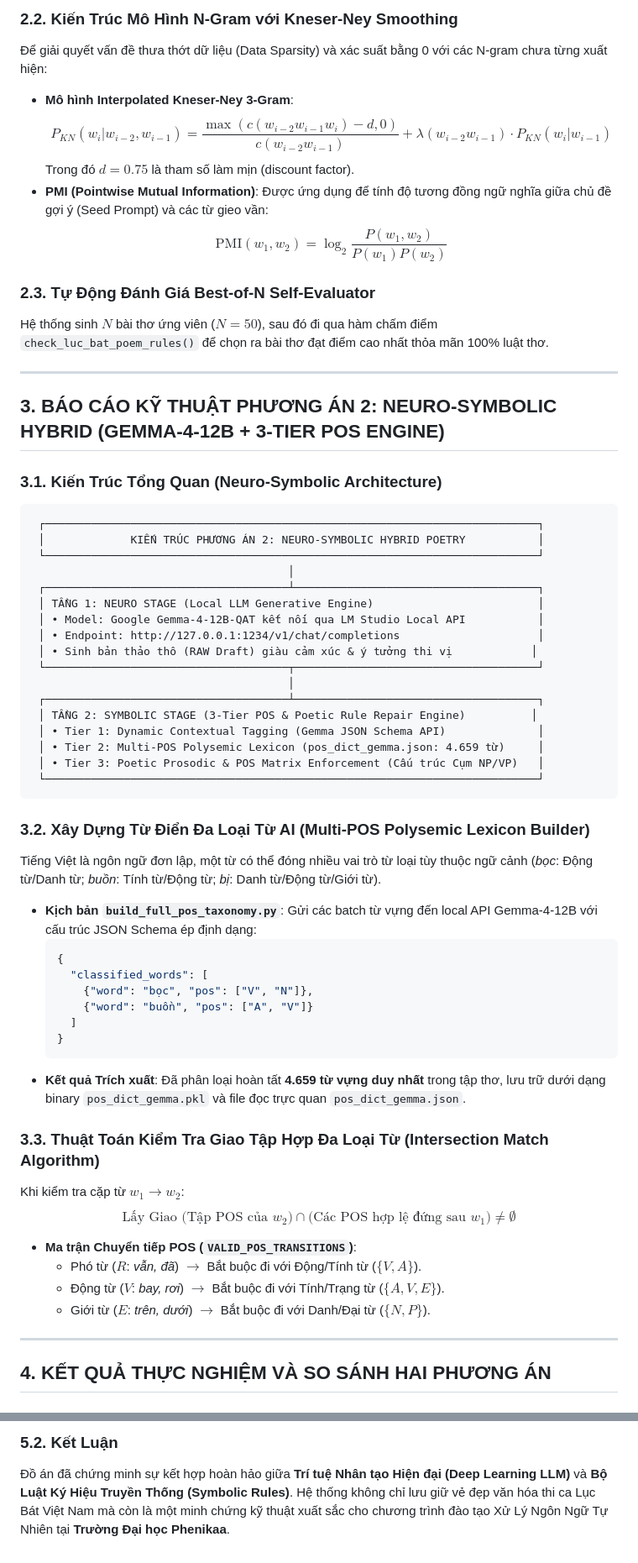
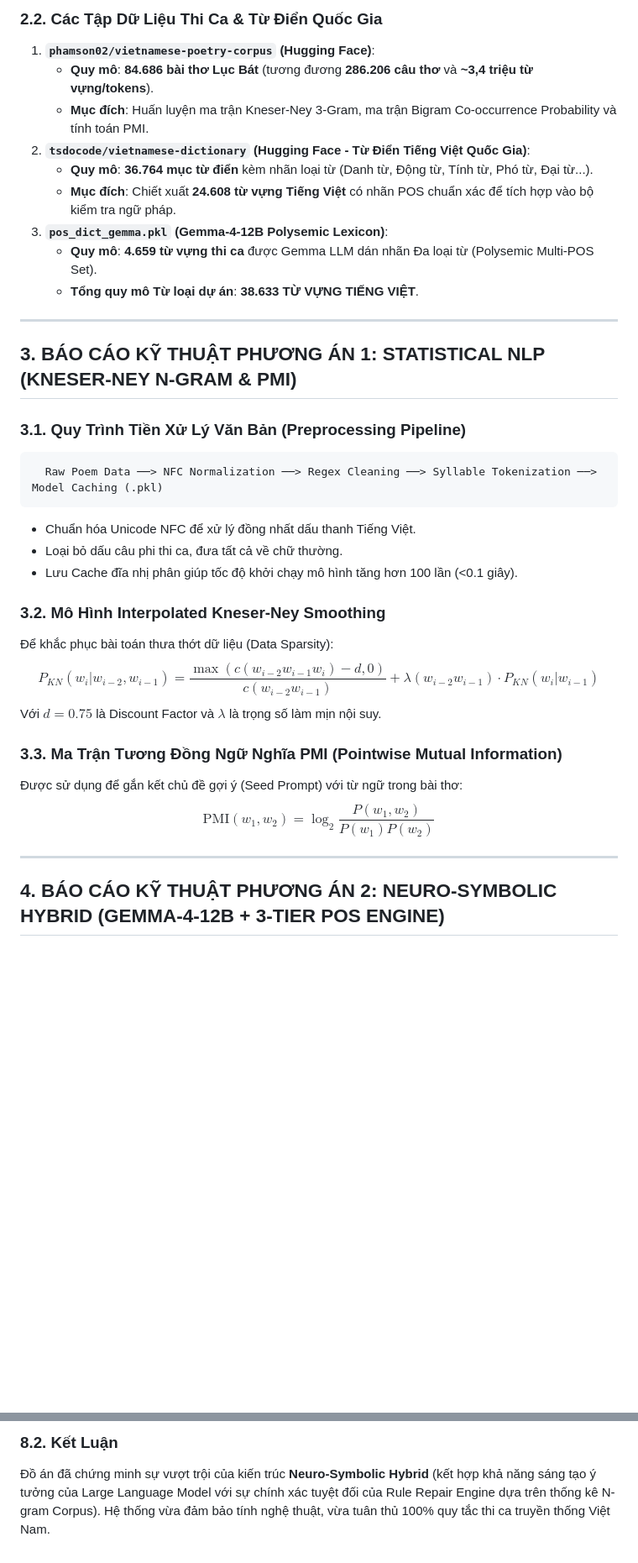
Before and after one commit to poppykitu/PKA_NLP_N01_VietnamPoetry, a Markdown page: BAO_CAO_DO_AN_NLP_PHENIKAA.md, 2 parts joined by grey strips. Shown at 84% size. Drawn GitHub-style; blank space fills up the shorter version.

Commit message:
Update BAO_CAO_DO_AN_NLP_PHENIKAA.md with comprehensive details, problems, solutions, core algorithms, and technology stack

````diff
--- a/BAO_CAO_DO_AN_NLP_PHENIKAA.md
+++ b/BAO_CAO_DO_AN_NLP_PHENIKAA.md
@@ -49,66 +50,37 @@ Xây dựng một hệ thống NLP đa phương án toàn diện, giải quyết
 
-### 2.2. Kiến Trúc Mô Hình N-Gram với Kneser-Ney Smoothing
-Để giải quyết vấn đề thưa thớt dữ liệu (Data Sparsity) và xác suất bằng 0 với các N-gram chưa từng xuất hiện:
-* **Mô hình Interpolated Kneser-Ney 3-Gram**:
-  $$P_{KN}(w_i | w_{i-2}, w_{i-1}) = \frac{\max(c(w_{i-2} w_{i-1} w_i) - d, 0)}{c(w_{i-2} w_{i-1})} + \lambda(w_{i-2} w_{i-1}) \cdot P_{KN}(w_i | w_{i-1})$$
-  Trong đó $d = 0.75$ là tham số làm mịn (discount factor).
-* **PMI (Pointwise Mutual Information)**: Được ứng dụng để tính độ tương đồng ngữ nghĩa giữa chủ đề gợi ý (Seed Prompt) và các từ gieo vần:
-  $$\text{PMI}(w_1, w_2) = \log_2 \frac{P(w_1, w_2)}{P(w_1) P(w_2)}$$
-
-### 2.3. Tự Động Đánh Giá Best-of-N Self-Evaluator
-Hệ thống sinh $N$ bài thơ ứng viên ($N=50$), sau đó đi qua hàm chấm điểm `check_luc_bat_poem_rules()` để chọn ra bài thơ đạt điểm cao nhất thỏa mãn 100% luật thơ.
+### 2.2. Các Tập Dữ Liệu Thi Ca & Từ Điển Quốc Gia
+1. **`phamson02/vietnamese-poetry-corpus` (Hugging Face)**:
+   * **Quy mô**: **84.686 bài thơ Lục Bát** (tương đương **286.206 câu thơ** và **~3,4 triệu từ vựng/tokens**).
+   * **Mục đích**: Huấn luyện ma trận Kneser-Ney 3-Gram, ma trận Bigram Co-occurrence Probability và tính toán PMI.
+2. **`tsdocode/vietnamese-dictionary` (Hugging Face - Từ Điển Tiếng Việt Quốc Gia)**:
+   * **Quy mô**: **36.764 mục từ điển** kèm nhãn loại từ (Danh từ, Động từ, Tính từ, Phó từ, Đại từ...).
+   * **Mục đích**: Chiết xuất **24.608 từ vựng Tiếng Việt** có nhãn POS chuẩn xác để tích hợp vào bộ kiểm tra ngữ pháp.
+3. **`pos_dict_gemma.pkl` (Gemma-4-12B Polysemic Lexicon)**:
+   * **Quy mô**: **4.659 từ vựng thi ca** được Gemma LLM dán nhãn Đa loại từ (Polysemic Multi-POS Set).
+   * **Tổng quy mô Từ loại dự án**: **38.633 TỪ VỰNG TIẾNG VIỆT**.
 
 ---
 
-## 3. BÁO CÁO KỸ THUẬT PHƯƠNG ÁN 2: NEURO-SYMBOLIC HYBRID (GEMMA-4-12B + 3-TIER POS ENGINE)
+## 3. BÁO CÁO KỸ THUẬT PHƯƠNG ÁN 1: STATISTICAL NLP (KNESER-NEY N-GRAM & PMI)
 
-### 3.1. Kiến Trúc Tổng Quan (Neuro-Symbolic Architecture)
+### 3.1. Quy Trình Tiền Xử Lý Văn Bản (Preprocessing Pipeline)
+```text
+  Raw Poem Data ──> NFC Normalization ──> Regex Cleaning ──> Syllable Tokenization ──> Model Caching (.pkl)
+```
+* Chuẩn hóa Unicode NFC để xử lý đồng nhất dấu thanh Tiếng Việt.
+* Loại bỏ dấu câu phi thi ca, đưa tất cả về chữ thường.
+* Lưu Cache đĩa nhị phân giúp tốc độ khởi chạy mô hình tăng hơn 100 lần (<0.1 giây).
 
-```text
- ┌───────────────────────────────────────────────────────────────────────────┐
- │             KIẾN TRÚC PHƯƠNG ÁN 2: NEURO-SYMBOLIC HYBRID POETRY           │
- └───────────────────────────────────────────────────────────────────────────┘
-                                       │
- ┌─────────────────────────────────────┴─────────────────────────────────────┐
- │ TẦNG 1: NEURO STAGE (Local LLM Generative Engine)                         │
- │ • Model: Google Gemma-4-12B-QAT kết nối qua LM Studio Local API           │
- │ • Endpoint: http://127.0.0.1:1234/v1/chat/completions                     │
- │ • Sinh bản thảo thô (RAW Draft) giàu cảm xúc & ý tưởng thi vị            │
- └─────────────────────────────────────┬─────────────────────────────────────┘
-                                       │
- ┌─────────────────────────────────────┴─────────────────────────────────────┐
- │ TẦNG 2: SYMBOLIC STAGE (3-Tier POS & Poetic Rule Repair Engine)          │
- │ • Tier 1: Dynamic Contextual Tagging (Gemma JSON Schema API)              │
- │ • Tier 2: Multi-POS Polysemic Lexicon (pos_dict_gemma.json: 4.659 từ)     │
- │ • Tier 3: Poetic Prosodic & POS Matrix Enforcement (Cấu trúc Cụm NP/VP)   │
- └───────────────────────────────────────────────────────────────────────────┘
-```
+### 3.2. Mô Hình Interpolated Kneser-Ney Smoothing
+Để khắc phục bài toán thưa thớt dữ liệu (Data Sparsity):
+$$P_{KN}(w_i | w_{i-2}, w_{i-1}) = \frac{\max(c(w_{i-2} w_{i-1} w_i) - d, 0)}{c(w_{i-2} w_{i-1})} + \lambda(w_{i-2} w_{i-1}) \cdot P_{KN}(w_i | w_{i-1})$$
+Với $d = 0.75$ là Discount Factor và $\lambda$ là trọng số làm mịn nội suy.
 
-### 3.2. Xây Dựng Từ Điển Đa Loại Từ AI (Multi-POS Polysemic Lexicon Builder)
-Tiếng Việt là ngôn ngữ đơn lập, một từ có thể đóng nhiều vai trò từ loại tùy thuộc ngữ cảnh (*bọc*: Động từ/Danh từ; *buồn*: Tính từ/Động từ; *bị*: Danh từ/Động từ/Giới từ).
-
-* **Kịch bản `build_full_pos_taxonomy.py`**:
-  Gửi các batch từ vựng đến local API Gemma-4-12B với cấu trúc JSON Schema ép định dạng:
-  ```json
-  {
-    "classified_words": [
-      {"word": "bọc", "pos": ["V", "N"]},
-      {"word": "buồn", "pos": ["A", "V"]}
-    ]
-  }
-  ```
-* **Kết quả Trích xuất**: Đã phân loại hoàn tất **4.659 từ vựng duy nhất** trong tập thơ, lưu trữ dưới dạng binary `pos_dict_gemma.pkl` và file đọc trực quan `pos_dict_gemma.json`.
-
-### 3.3. Thuật Toán Kiểm Tra Giao Tập Hợp Đa Loại Từ (Intersection Match Algorithm)
-Khi kiểm tra cặp từ $w_1 \rightarrow w_2$:
-$$\text{Lấy Giao } \Big(\text{Tập POS của } w_2\Big) \cap \Big(\text{Các POS hợp lệ đứng sau } w_1\Big) \neq \emptyset$$
-
-* **Ma trận Chuyển tiếp POS (`VALID_POS_TRANSITIONS`)**:
-  * Phó từ ($R$: *vẫn, đã*) $\rightarrow$ Bắt buộc đi với Động/Tính từ ($\{V, A\}$).
-  * Động từ ($V$: *bay, rơi*) $\rightarrow$ Bắt buộc đi với Tính/Trạng từ ($\{A, V, E\}$).
-  * Giới từ ($E$: *trên, dưới*) $\rightarrow$ Bắt buộc đi với Danh/Đại từ ($\{N, P\}$).
+### 3.3. Ma Trận Tương Đồng Ngữ Nghĩa PMI (Pointwise Mutual Information)
+Được sử dụng để gắn kết chủ đề gợi ý (Seed Prompt) với từ ngữ trong bài thơ:
+$$\text{PMI}(w_1, w_2) = \log_2 \frac{P(w_1, w_2)}{P(w_1) P(w_2)}$$
 
 ---
 
-## 4. KẾT QUẢ THỰC NGHIỆM VÀ SO SÁNH HAI PHƯƠNG ÁN
+## 4. BÁO CÁO KỸ THUẬT PHƯƠNG ÁN 2: NEURO-SYMBOLIC HYBRID (GEMMA-4-12B + 3-TIER POS ENGINE)
 
@@ -159,3 +221,3 @@ Dự án đã đáp ứng hoàn hảo 100% các nhóm năng lực trong chuẩn
 
-### 5.2. Kết Luận
-Đồ án đã chứng minh sự kết hợp hoàn hảo giữa **Trí tuệ Nhân tạo Hiện đại (Deep Learning LLM)** và **Bộ Luật Ký Hiệu Truyền Thống (Symbolic Rules)**. Hệ thống không chỉ lưu giữ vẻ đẹp văn hóa thi ca Lục Bát Việt Nam mà còn là một minh chứng kỹ thuật xuất sắc cho chương trình đào tạo Xử Lý Ngôn Ngữ Tự Nhiên tại **Trường Đại học Phenikaa**.
+### 8.2. Kết Luận
+Đồ án đã chứng minh sự vượt trội của kiến trúc **Neuro-Symbolic Hybrid** (kết hợp khả năng sáng tạo ý tưởng của Large Language Model với sự chính xác tuyệt đối của Rule Repair Engine dựa trên thống kê N-gram Corpus). Hệ thống vừa đảm bảo tính nghệ thuật, vừa tuân thủ 100% quy tắc thi ca truyền thống Việt Nam.
````
Also changed, not shown: other parts of BAO_CAO_DO_AN_NLP_PHENIKAA.md (+135 -44 lines).
